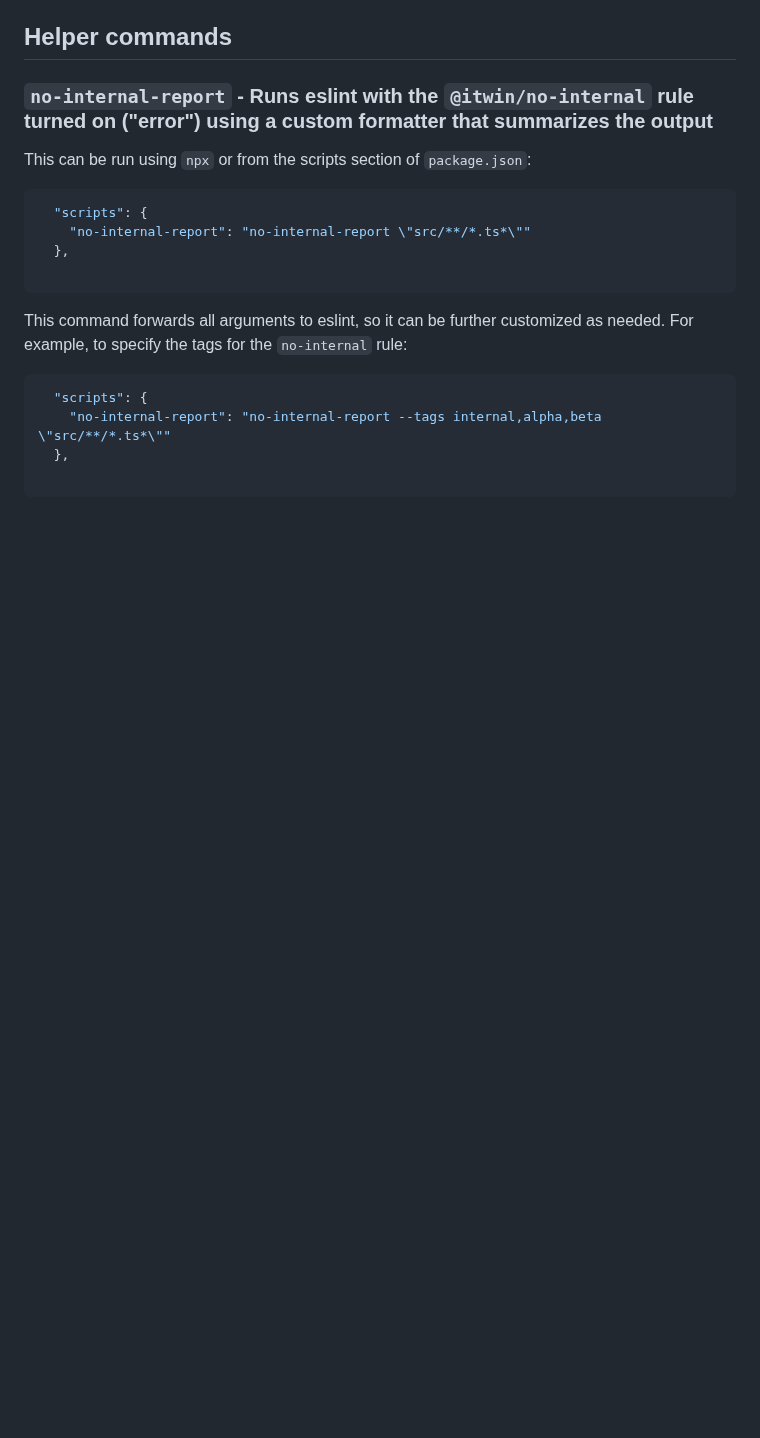
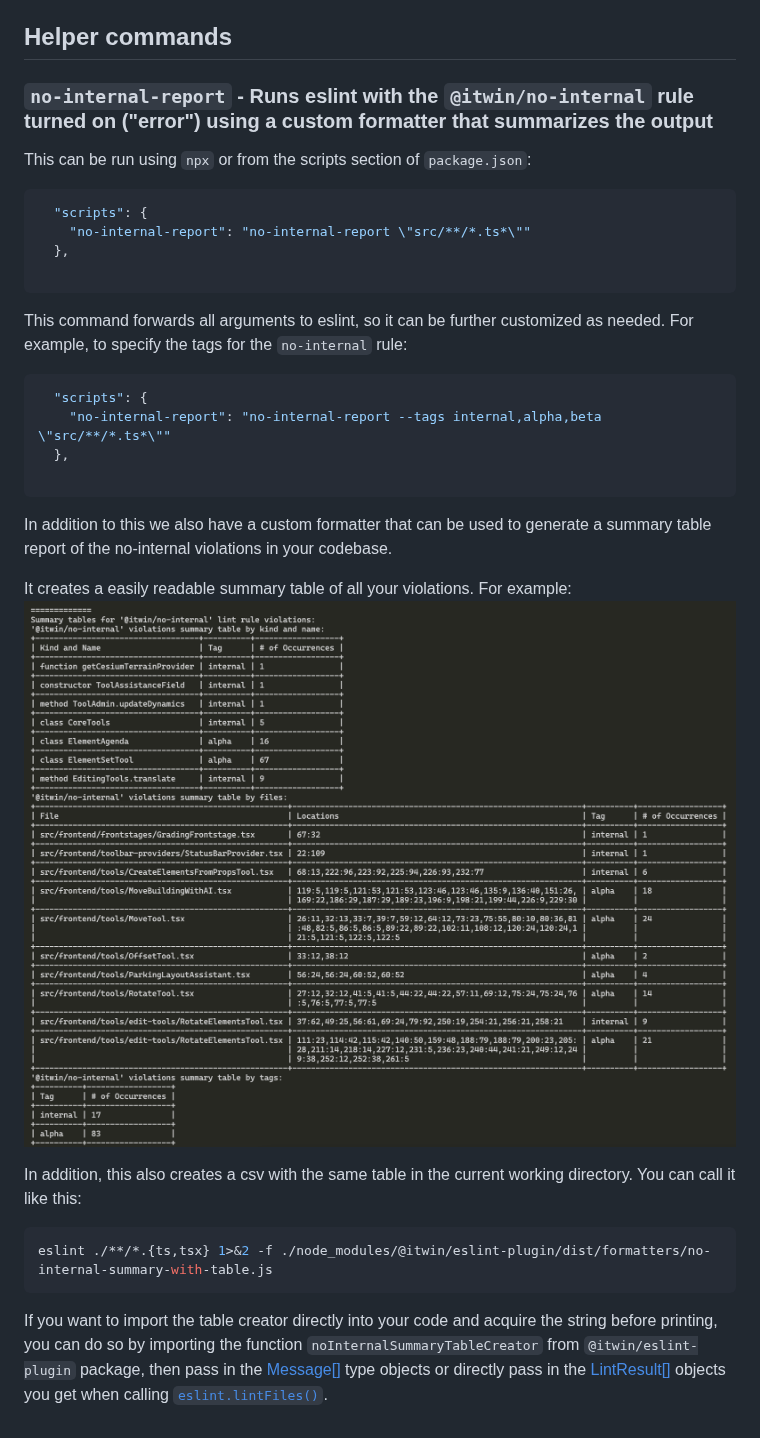
Before and after one commit to iTwin/eslint-plugin, a Markdown page: README.md, the part around the change. GitHub-like rendering; pictures changed too: images/no-internal-summary-table.png (added); blank space fills up the shorter version.

Commit message:
add documentation for new change

````diff
--- a/README.md
+++ b/README.md
@@ -151,3 +151,13 @@ This command forwards all arguments to eslint, so it can be further customized a
   },
 
 ```
+In addition to this we also have a custom formatter that can be used to generate a summary table report of the no-internal violations in your codebase.
+
+It creates a easily readable summary table of all your violations. For example:
+![Summary Table](./images/no-internal-summary-table.png)
+
+In addition, this also creates a csv with the same table in the current working directory. You can call it like this:
+```sh
+eslint ./**/*.{ts,tsx} 1>&2 -f ./node_modules/@itwin/eslint-plugin/dist/formatters/no-internal-summary-with-table.js
+```
+If you want to import the table creator directly into your code and acquire the string before printing, you can do so by importing the function `noInternalSummaryTableCreator` from `@itwin/eslint-plugin` package, then pass in the [Message[]](https://github.com/evanw/esbuild/blob/fc37c2fa9de2ad77476a6d4a8f1516196b90187e/lib/shared/types.ts#L180) type objects or directly pass in the [LintResult[]](https://github.com/DefinitelyTyped/DefinitelyTyped/blob/24f12f9d70f49911bae646eb8d864ea48b45fae1/types/eslint/index.d.ts#L1412) objects you get when calling [`eslint.lintFiles()`](https://eslint.org/docs/latest/integrate/nodejs-api#-eslintlintfilespatterns).
````
